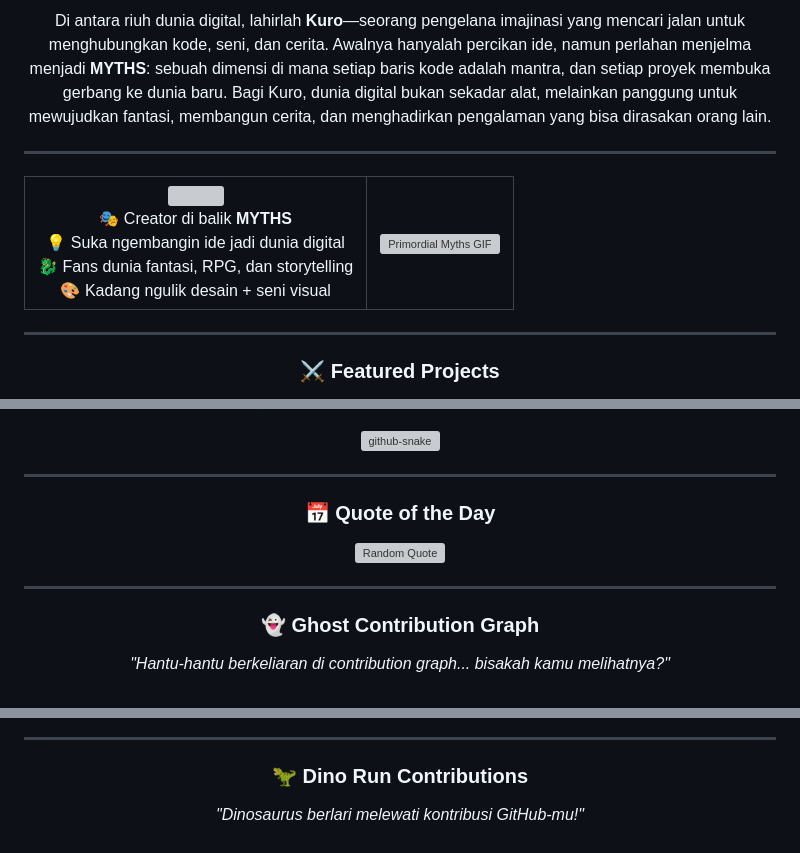
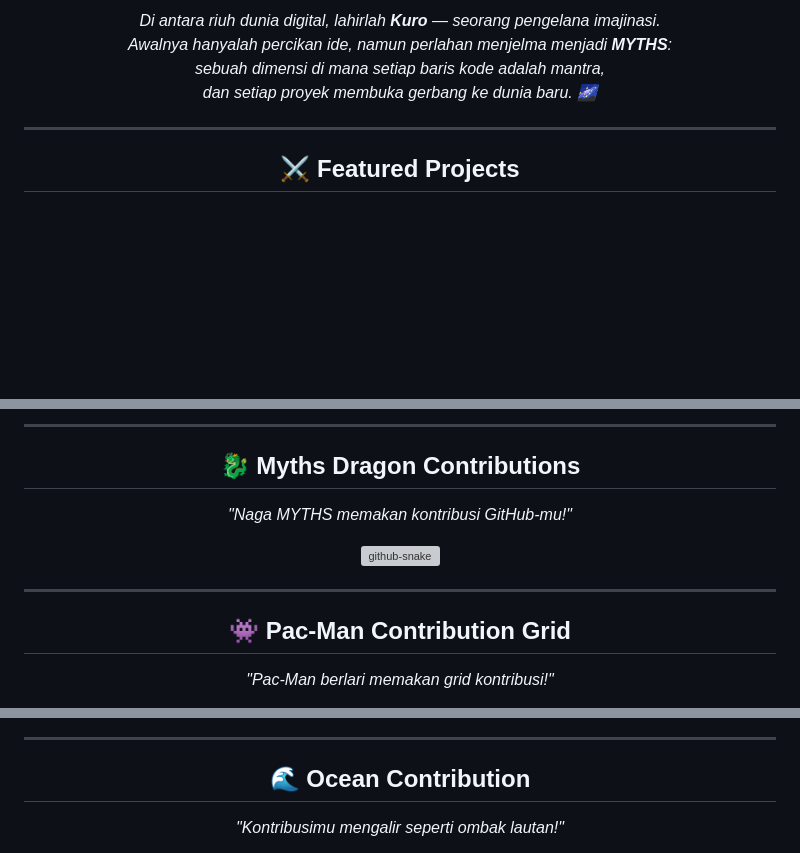
Before and after one commit to kuro-myths/kuro-myths, a Markdown page: README.md, 3 parts joined by grey strips. Rendered like a GitHub page; blank space fills up the shorter version; grey boxes are pictures that could not be loaded.

```diff
--- a/README.md
+++ b/README.md
@@ -12,31 +30,14 @@ Selamat datang, semoga betah di sini!
 
 <p align="center">
-Di antara riuh dunia digital, lahirlah <b>Kuro</b>—seorang pengelana imajinasi yang mencari jalan untuk menghubungkan kode, seni, dan cerita.
-Awalnya hanyalah percikan ide, namun perlahan menjelma menjadi <b>MYTHS</b>: sebuah dimensi di mana setiap baris kode adalah mantra, dan setiap proyek membuka gerbang ke dunia baru.
-Bagi Kuro, dunia digital bukan sekadar alat, melainkan panggung untuk mewujudkan fantasi, membangun cerita, dan menghadirkan pengalaman yang bisa dirasakan orang lain.
+<i>Di antara riuh dunia digital, lahirlah <b>Kuro</b> — seorang pengelana imajinasi.<br>
+Awalnya hanyalah percikan ide, namun perlahan menjelma menjadi <b>MYTHS</b>:<br>
+sebuah dimensi di mana setiap baris kode adalah mantra,<br>
+dan setiap proyek membuka gerbang ke dunia baru. 🌌</i>
 </p>
 
 ---
 
-<!-- PP & GIF Sekaligus -->
-<table align="center">
-<tr>
-  <td align="center">
-    <img src="https://avatars.githubusercontent.com/u/227951065?v=4" height="150"/><br>
-    🎭 Creator di balik <b>MYTHS</b><br>
-    💡 Suka ngembangin ide jadi dunia digital<br>
-    🐉 Fans dunia fantasi, RPG, dan storytelling<br>
-    🎨 Kadang ngulik desain + seni visual
-  </td>
-  <td align="center">
-    <img src="dokumen/Primordial Myths.gif" alt="Primordial Myths GIF" style="max-width:200px;height:auto;"/>
-  </td>
-</tr>
-</table>
-
-
----
-
-<h3 align="center">⚔️ Featured Projects</h3>
+<!-- ═══════════════════ FEATURED PROJECTS ═══════════════════ -->
+<h2 align="center">⚔️ Featured Projects</h2>
 
 <p align="center">
@@ -80,3 +93,9 @@ Bagi Kuro, dunia digital bukan sekadar alat, melainkan panggung untuk mewujudkan
+---
+
+<!-- ═══════════════════ SNAKE ANIMATION ═══════════════════ -->
+<h2 align="center">🐉 Myths Dragon Contributions</h2>
+
+<p align="center"><i>"Naga MYTHS memakan kontribusi GitHub-mu!"</i></p>
 
 <p align="center">
   <picture>
@@ -88,17 +107,10 @@ Bagi Kuro, dunia digital bukan sekadar alat, melainkan panggung untuk mewujudkan
 
 ---
 
-<h3 align="center">📅 Quote of the Day</h3>
+<!-- ═══════════════════ PAC-MAN / GRID SNAKE ═══════════════════ -->
+<h2 align="center">👾 Pac-Man Contribution Grid</h2>
 
-<p align="center">
-  <img src="https://quotes-github-readme.vercel.app/api?type=horizontal&theme=tokyonight" alt="Random Quote"/>
-</p>
-
----
-
-<h3 align="center">👻 Ghost Contribution Graph</h3>
-
-<p align="center"><i>"Hantu-hantu berkeliaran di contribution graph... bisakah kamu melihatnya?"</i></p>
+<p align="center"><i>"Pac-Man berlari memakan grid kontribusi!"</i></p>
 
 <p align="center">
   <picture>
@@ -110,8 +122,9 @@ Bagi Kuro, dunia digital bukan sekadar alat, melainkan panggung untuk mewujudkan
 
 ---
 
-<h3 align="center">🦖 Dino Run Contributions</h3>
+<!-- ═══════════════════ OCEAN GIF ═══════════════════ -->
+<h2 align="center">🌊 Ocean Contribution</h2>
 
-<p align="center"><i>"Dinosaurus berlari melewati kontribusi GitHub-mu!"</i></p>
+<p align="center"><i>"Kontribusimu mengalir seperti ombak lautan!"</i></p>
 
 <p align="center">
```
Also changed, not shown: other parts of README.md (+82 -43 lines).
